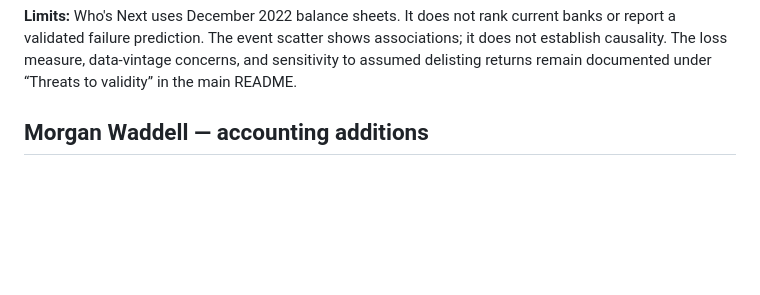
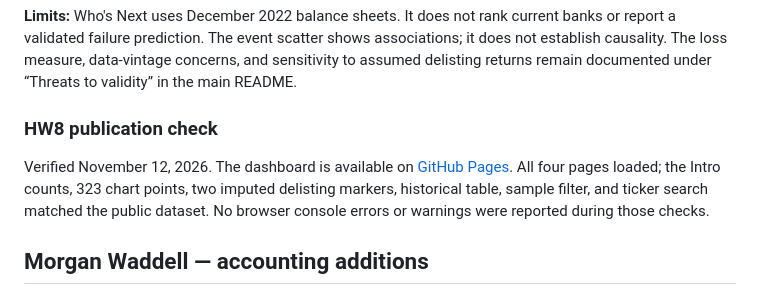
Before and after one commit to ant728/Team-Pandas-Final, a Markdown page: audits/01_self_audit.md, the part around the change. Rendered like a GitHub page; blank space fills up the shorter version.

Commit message:
Self-audit: add Mason's HW8 publication check (from PR #12)
Co-authored-by: MasonF9897897 <maf428@lehigh.edu>
Co-Authored-By: Claude Opus 5.5 <noreply@anthropic.com>

```diff
--- a/audits/01_self_audit.md
+++ b/audits/01_self_audit.md
@@ -104,6 +104,15 @@ shows associations; it does not establish causality. The loss measure,
 data-vintage concerns, and sensitivity to assumed delisting returns remain
 documented under “Threats to validity” in the main README.
 
+### HW8 publication check
+
+Verified November 12, 2026. The dashboard is available on
+[GitHub Pages](https://ant728.github.io/Team-Pandas-Final/app/).
+All four pages loaded; the Intro counts, 323 chart points, two imputed
+delisting markers, historical table, sample filter, and ticker search
+matched the public dataset. No browser console errors or warnings were
+reported during those checks.
+
 
 ## Morgan Waddell — accounting additions
 
```
